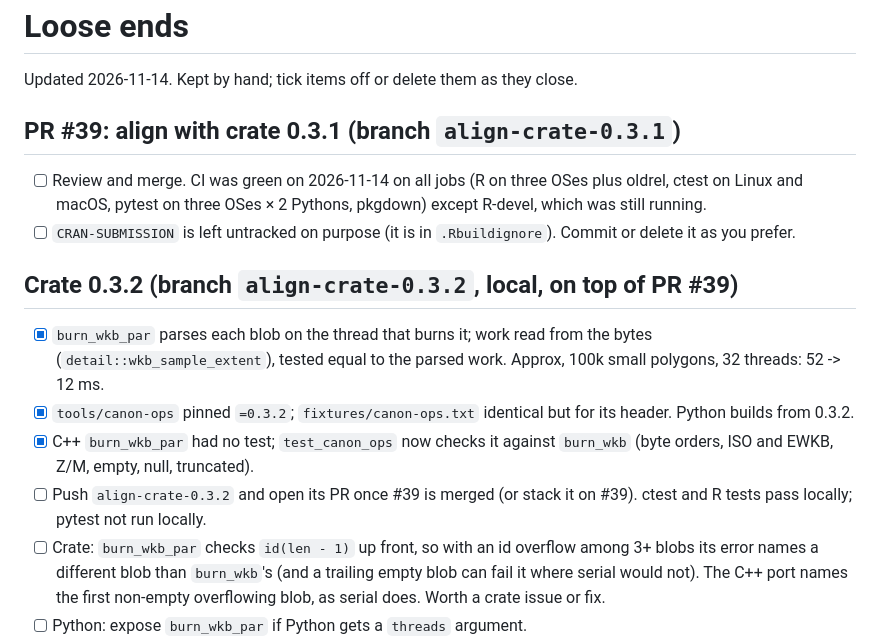
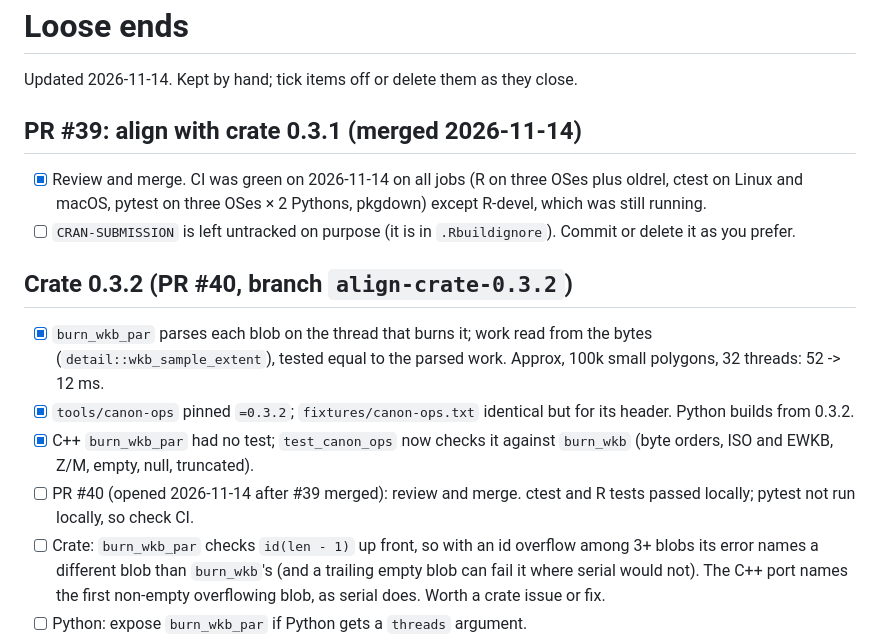
Before and after one commit to hypertidy/controlledburn, a Markdown page: design/loose-ends.md, the part around the change. Drawn GitHub-style.

Commit message:
Loose ends: #39 merged, #40 open
Co-Authored-By: Claude Opus 5.5 <noreply@anthropic.com>

```diff
--- a/design/loose-ends.md
+++ b/design/loose-ends.md
@@ -2,15 +2,15 @@
 
 Updated 2026-11-14. Kept by hand; tick items off or delete them as they close.
 
-## PR #39: align with crate 0.3.1 (branch `align-crate-0.3.1`)
+## PR #39: align with crate 0.3.1 (merged 2026-11-14)
 
-- [ ] Review and merge. CI was green on 2026-11-14 on all jobs (R on three OSes
+- [x] Review and merge. CI was green on 2026-11-14 on all jobs (R on three OSes
       plus oldrel, ctest on Linux and macOS, pytest on three OSes × 2 Pythons,
       pkgdown) except R-devel, which was still running.
 - [ ] `CRAN-SUBMISSION` is left untracked on purpose (it is in `.Rbuildignore`).
       Commit or delete it as you prefer.
 
-## Crate 0.3.2 (branch `align-crate-0.3.2`, local, on top of PR #39)
+## Crate 0.3.2 (PR #40, branch `align-crate-0.3.2`)
 
 - [x] `burn_wkb_par` parses each blob on the thread that burns it; work read
       from the bytes (`detail::wkb_sample_extent`), tested equal to the
@@ -19,8 +19,8 @@ Updated 2026-11-14. Kept by hand; tick items off or delete them as they close.
       but for its header. Python builds from 0.3.2.
 - [x] C++ `burn_wkb_par` had no test; `test_canon_ops` now checks it against
       `burn_wkb` (byte orders, ISO and EWKB, Z/M, empty, null, truncated).
-- [ ] Push `align-crate-0.3.2` and open its PR once #39 is merged (or stack
-      it on #39). ctest and R tests pass locally; pytest not run locally.
+- [ ] PR #40 (opened 2026-11-14 after #39 merged): review and merge. ctest
+      and R tests passed locally; pytest not run locally, so check CI.
 - [ ] Crate: `burn_wkb_par` checks `id(len - 1)` up front, so with an id
       overflow among 3+ blobs its error names a different blob than
       `burn_wkb`'s (and a trailing empty blob can fail it where serial
```
